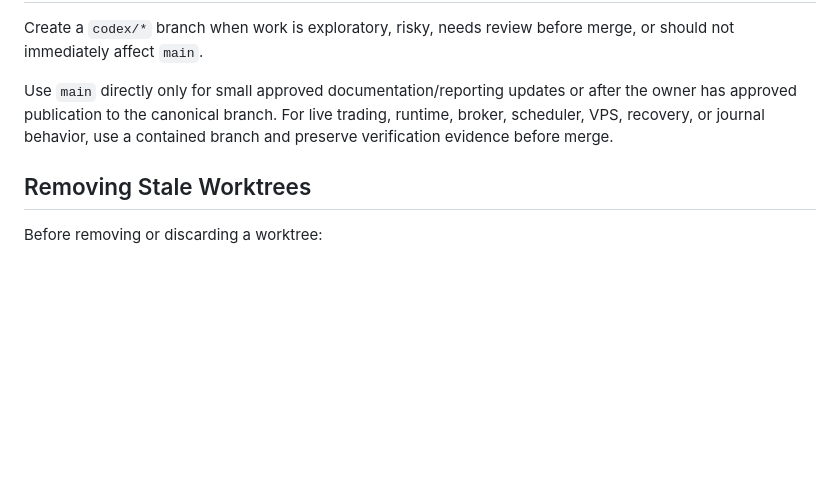
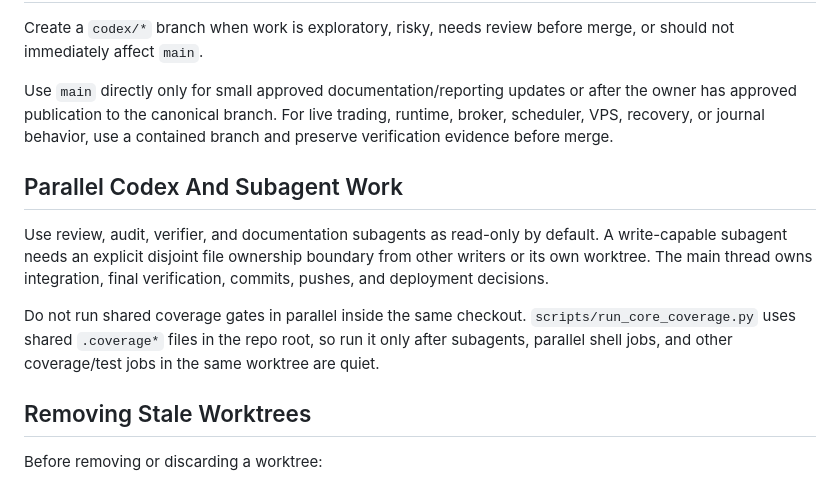
Before and after one commit to CodyChew/TradeAutomation, a Markdown page: docs/codex_worktree_workflow.md, the part around the change. Rendered like a GitHub page; blank space fills up the shorter version.

```diff
--- a/docs/codex_worktree_workflow.md
+++ b/docs/codex_worktree_workflow.md
@@ -57,6 +57,18 @@ after the owner has approved publication to the canonical branch. For live
 trading, runtime, broker, scheduler, VPS, recovery, or journal behavior, use a
 contained branch and preserve verification evidence before merge.
 
+## Parallel Codex And Subagent Work
+
+Use review, audit, verifier, and documentation subagents as read-only by
+default. A write-capable subagent needs an explicit disjoint file ownership
+boundary from other writers or its own worktree. The main thread owns
+integration, final verification, commits, pushes, and deployment decisions.
+
+Do not run shared coverage gates in parallel inside the same checkout.
+`scripts/run_core_coverage.py` uses shared `.coverage*` files in the repo root,
+so run it only after subagents, parallel shell jobs, and other coverage/test
+jobs in the same worktree are quiet.
+
 ## Removing Stale Worktrees
 
 Before removing or discarding a worktree:
```
Also changed, not shown: AGENTS.md (+23 -1 lines), docs/testing_strategy.md (+20 -0 lines).
